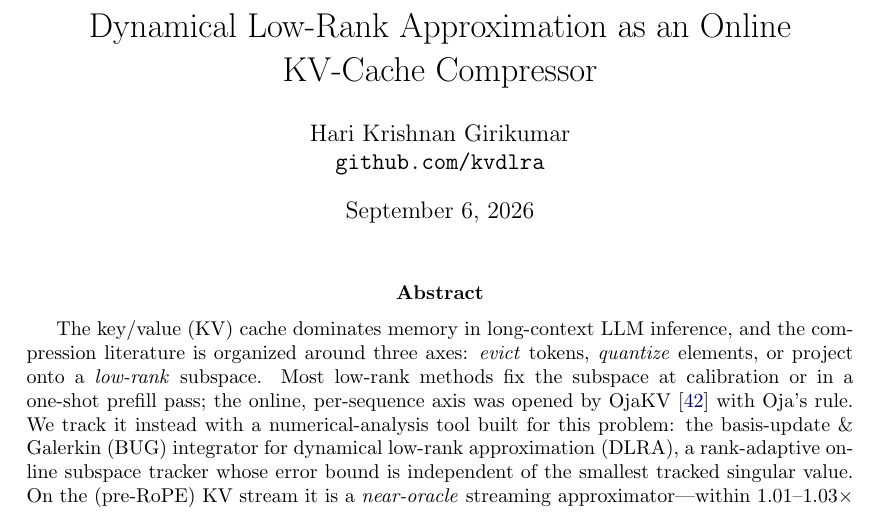
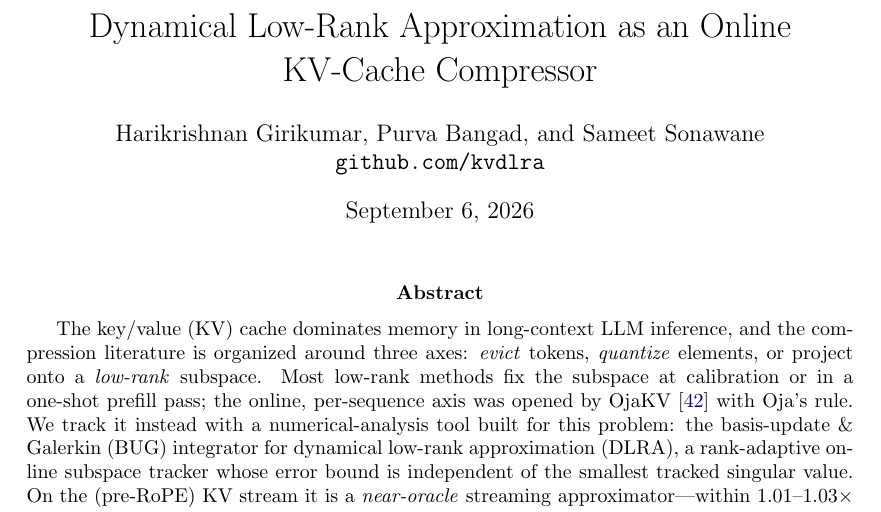
Before and after one commit to hkrishna42/kvdlra, a LaTeX paper (paper/main.tex): part of page 1 of 20, cut so that both start at the same text. Compiled offline with pdfLaTeX.

Commit message:
paper: author list -- Harikrishnan Girikumar, Purva Bangad, Sameet Sonawane
Co-Authored-By: Claude Opus 4.8 <noreply@anthropic.com>

```diff
--- a/paper/main.tex
+++ b/paper/main.tex
@@ -43,7 +43,7 @@
 \newcommand{\todo}[1]{\textcolor{red}{[\textbf{TODO:} #1]}}
 
 \title{Dynamical Low-Rank Approximation as an Online\\ KV-Cache Compressor}
-\author{Hari Krishnan Girikumar\\ \texttt{github.com/kvdlra}}
+\author{Harikrishnan Girikumar, Purva Bangad, and Sameet Sonawane\\ \texttt{github.com/kvdlra}}
 \date{\today}
 
 \begin{document}
```
